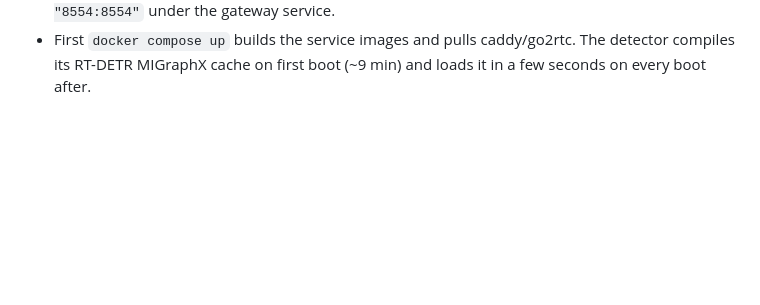
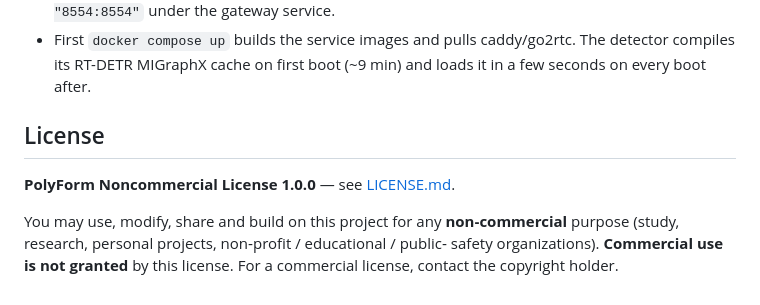
Before and after one commit to PongpatP/rocm-cctv-analysis, a Markdown page: README.md, the part around the change. GitHub-like rendering; blank space fills up the shorter version.

Commit message:
Add PolyForm Noncommercial 1.0.0 license (non-commercial use only)

```diff
--- a/README.md
+++ b/README.md
@@ -352,3 +352,12 @@ assumed stacking with measured stairwell geometry for the full twin.
 - First `docker compose up` builds the service images and pulls
   caddy/go2rtc. The detector compiles its RT-DETR MIGraphX cache on first
   boot (~9 min) and loads it in a few seconds on every boot after.
+
+## License
+
+**PolyForm Noncommercial License 1.0.0** — see [LICENSE.md](LICENSE.md).
+
+You may use, modify, share and build on this project for any **non‑commercial**
+purpose (study, research, personal projects, non‑profit / educational / public‑
+safety organizations). **Commercial use is not granted** by this license. For a
+commercial license, contact the copyright holder.
```
Also changed, not shown: LICENSE.md (added, +133 -0 lines).
